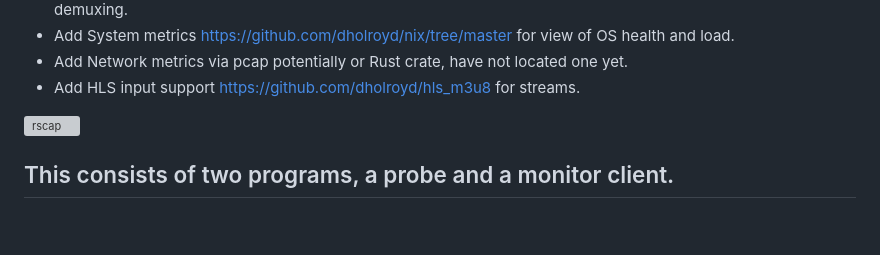
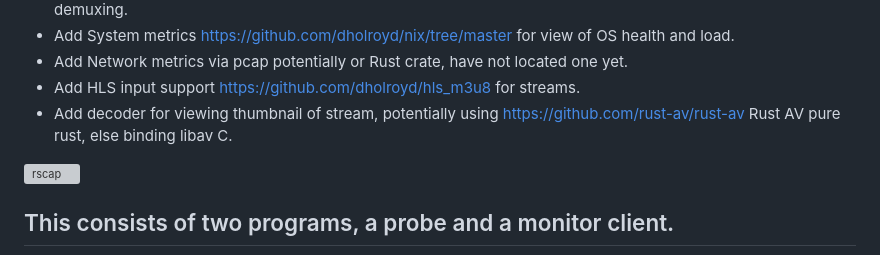
Before and after one commit to groovybits/rscap, a Markdown page: README.md, the part around the change. Drawn GitHub-style; blank space fills up the shorter version; grey boxes are pictures that could not be loaded.

Commit message:
add rust_av TODO for decoding/scaling frames...

```diff
--- a/README.md
+++ b/README.md
@@ -19,6 +19,7 @@ TODO:
 - Add System metrics <https://github.com/dholroyd/nix/tree/master> for view of OS health and load.
 - Add Network metrics via pcap potentially or Rust crate, have not located one yet.
 - Add HLS input support <https://github.com/dholroyd/hls_m3u8> for streams.
+- Add decoder for viewing thumbnail of stream, potentially using <https://github.com/rust-av/rust-av> Rust AV pure rust, else binding libav C.
 
 ![rscap](https://storage.googleapis.com/gaib/2/rscap/rscap.png)
 
```
